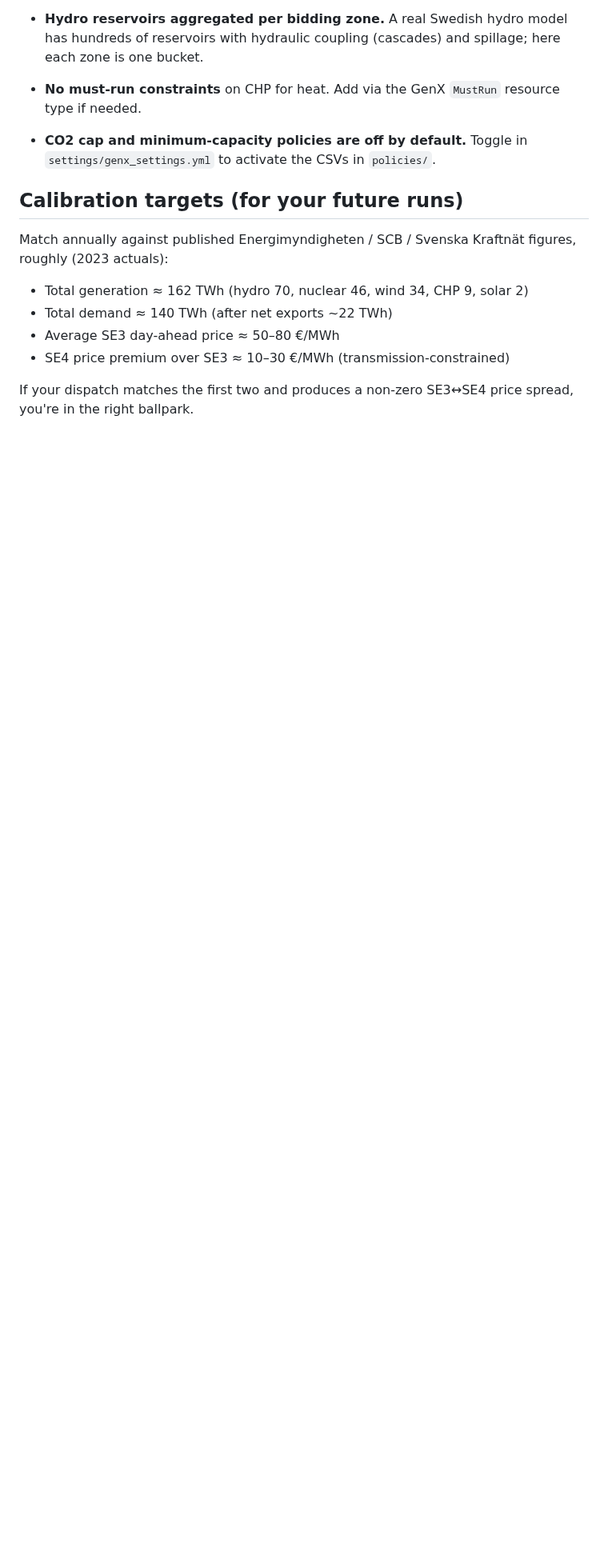
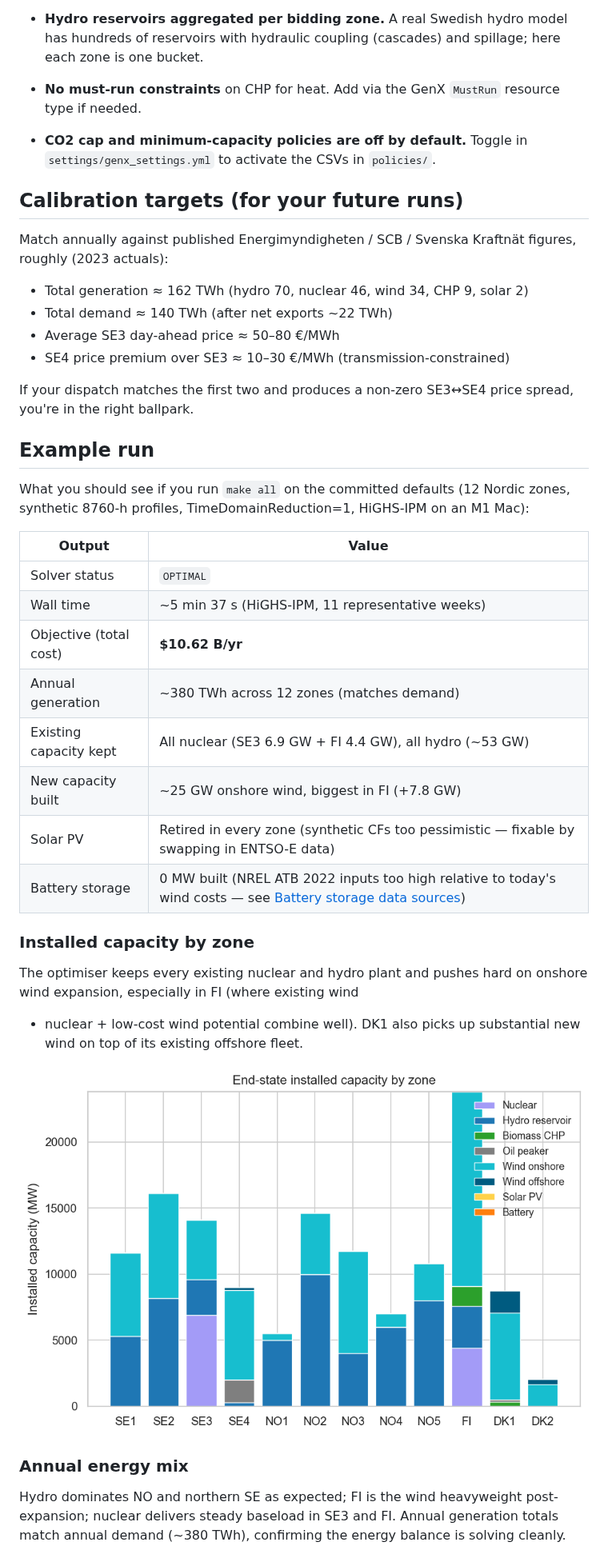
Before and after one commit to oluies/GenX-SE, a Markdown page: README.md, the part around one of its changes. Shown at 80% size. Rendered like a GitHub page; pictures changed too: docs/images/capacity_by_zone.png (added); blank space fills up the shorter version.

```diff
--- a/README.md
+++ b/README.md
@@ -292,3 +292,37 @@ Kraftnät figures, roughly (2023 actuals):
 
 If your dispatch matches the first two and produces a non-zero SE3↔SE4
 price spread, you're in the right ballpark.
+
+## Example run
+
+What you should see if you run `make all` on the committed defaults
+(12 Nordic zones, synthetic 8760-h profiles, TimeDomainReduction=1,
+HiGHS-IPM on an M1 Mac):
+
+| Output                | Value                                              |
+|-----------------------|----------------------------------------------------|
+| Solver status         | `OPTIMAL`                                          |
+| Wall time             | ~5 min 37 s (HiGHS-IPM, 11 representative weeks)   |
+| Objective (total cost)| **$10.62 B/yr**                                    |
+| Annual generation     | ~380 TWh across 12 zones (matches demand)          |
+| Existing capacity kept | All nuclear (SE3 6.9 GW + FI 4.4 GW), all hydro (~53 GW) |
+| New capacity built    | ~25 GW onshore wind, biggest in FI (+7.8 GW)       |
+| Solar PV              | Retired in every zone (synthetic CFs too pessimistic — fixable by swapping in ENTSO-E data) |
+| Battery storage       | 0 MW built (NREL ATB 2022 inputs too high relative to today's wind costs — see [Battery storage data sources](#battery-storage-data-sources)) |
+
+### Installed capacity by zone
+
+The optimiser keeps every existing nuclear and hydro plant and pushes
+hard on onshore wind expansion, especially in FI (where existing wind
++ nuclear + low-cost wind potential combine well). DK1 also picks up
+substantial new wind on top of its existing offshore fleet.
+
+![Installed capacity by zone](docs/images/capacity_by_zone.png)
+
+### Annual energy mix
+
+Hydro dominates NO and northern SE as expected; FI is the wind heavyweight
+post-expansion; nuclear delivers steady baseload in SE3 and FI. Annual
+generation totals match annual demand (~380 TWh), confirming the energy
+balance is solving cleanly.
+
```
Also changed, not shown: other parts of README.md (+62 -0 lines), docs/images/annual_energy_mix.png (added), docs/images/dispatch_summer.png (added), docs/images/dispatch_winter.png (added), docs/images/snitt_flow_duration.png (added), docs/images/zonal_price_duration.png (added).
